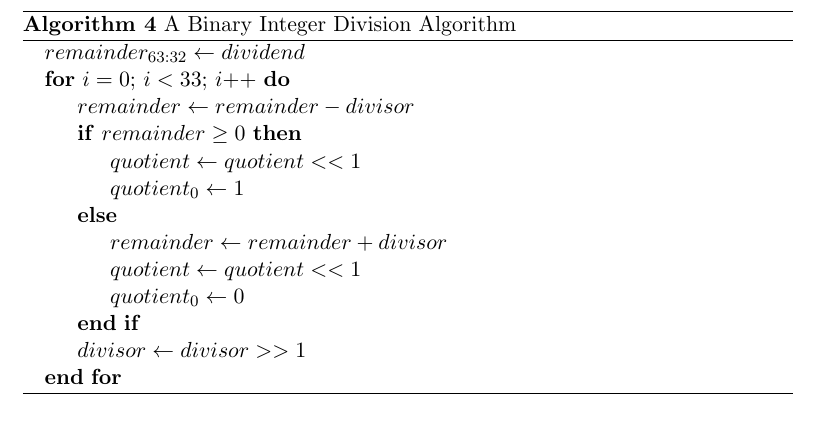
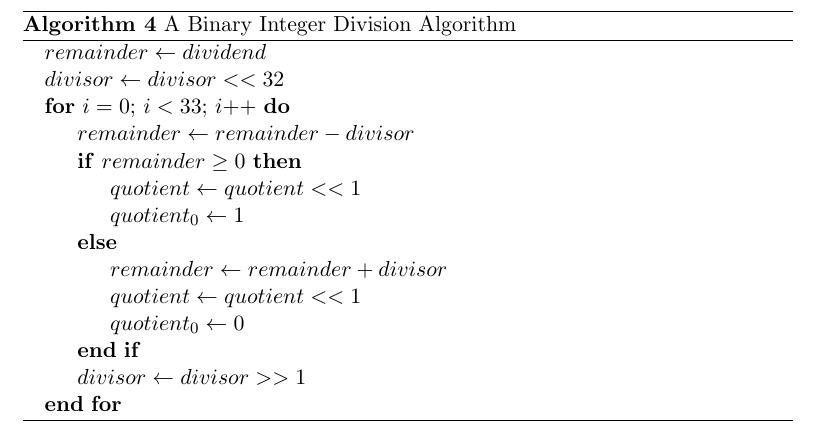
Before and after one commit to BillJr99/Ursinus-CS274, a LaTeX document (files/algs/muldiv.tex): part of page 4 of 5, cut so that both start at the same text. Compiled offline with pdfLaTeX.

Commit message:
Start with divisor in the upper half

```diff
--- a/files/algs/muldiv.tex
+++ b/files/algs/muldiv.tex
@@ -67,7 +67,8 @@
 \caption{A Binary Integer Division Algorithm}\label{alg:div1}
 \begin{algorithmic}
 
-\State $remainder_{63:32} \gets dividend$
+\State $remainder \gets dividend$
+\State $divisor \gets divisor << 32$
 
 \For{$i = 0$; $i < 33$; $i{+}{+}$}
     \State $remainder \gets remainder - divisor$
```
Also changed, not shown: files/algs/muldiv.pdf, images/muldiv/div1.png.
